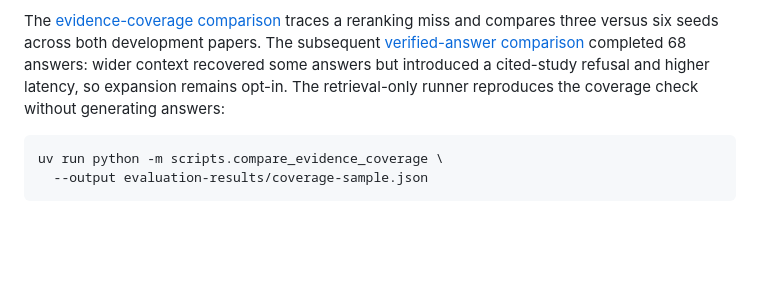
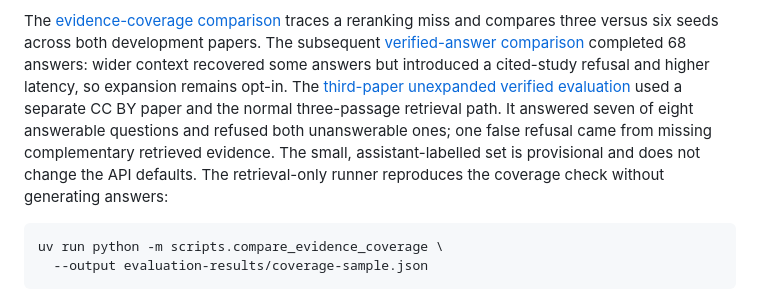
Before and after one commit to tristrange/research-rag-assistant, a Markdown page: README.md, the part around the change. Rendered like a GitHub page; blank space fills up the shorter version.

Commit message:
Record third-paper unexpanded verified evaluation

````diff
--- a/README.md
+++ b/README.md
@@ -379,6 +379,11 @@ reranking miss and compares three versus six seeds across both development paper
 The subsequent [verified-answer comparison](docs/verified-context-comparison.md)
 completed 68 answers: wider context recovered some answers but introduced a
 cited-study refusal and higher latency, so expansion remains opt-in.
+The [third-paper unexpanded verified evaluation](docs/unexpanded-verified-third-paper.md)
+used a separate CC BY paper and the normal three-passage retrieval path. It
+answered seven of eight answerable questions and refused both unanswerable ones;
+one false refusal came from missing complementary retrieved evidence. The small,
+assistant-labelled set is provisional and does not change the API defaults.
 The retrieval-only runner reproduces the coverage check without generating answers:
 
 ```bash
````
Also changed, not shown: docs/unexpanded-verified-third-paper.md (+51 -0 lines).
